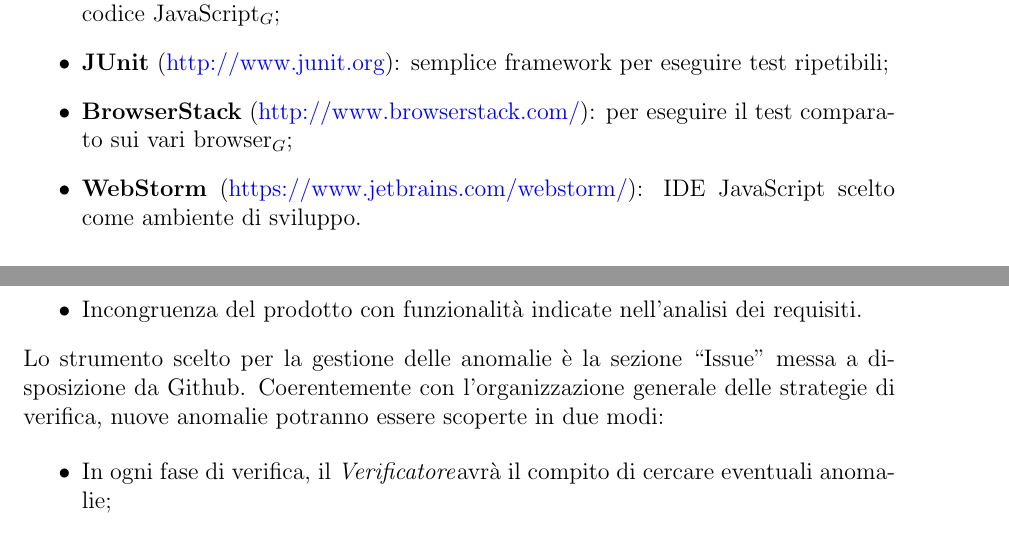
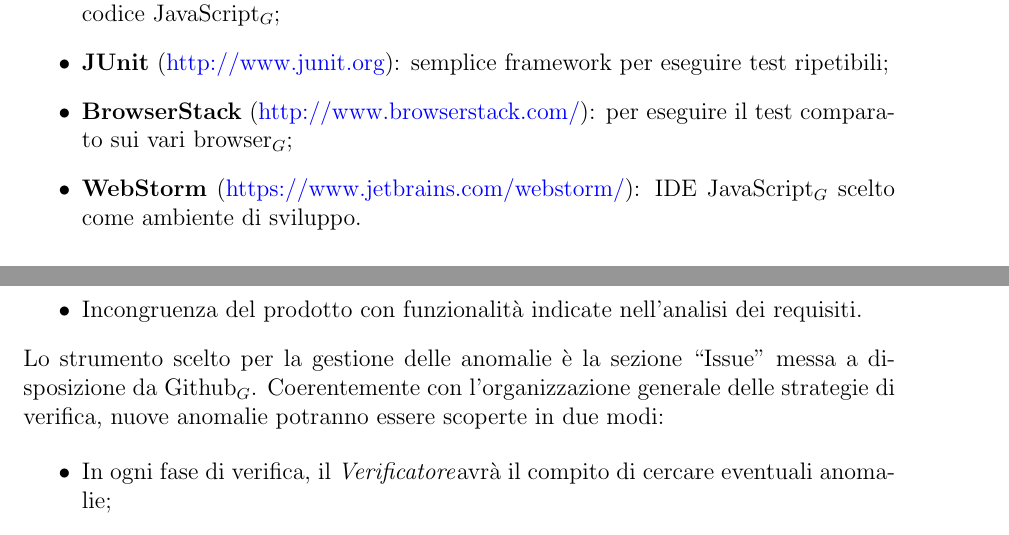
Before and after one commit to 404notfoundunipd/premi-documents, a LaTeX document (Piano di Qualifica/PianoDiQualifica_v1.0.tex, which reads Piano di Qualifica/documents/gestioneamministrativa.tex, Piano di Qualifica/documents/strategiadiverifica.tex): two parts of pages 11 and 21 of 23, joined at a grey line, cut so that both start at the same text. Compiled offline with pdfLaTeX.

Commit message:
controllato occorrenze glossario

```diff
--- a/Piano di Qualifica/documents/gestioneamministrativa.tex
+++ b/Piano di Qualifica/documents/gestioneamministrativa.tex
@@ -5,7 +5,7 @@ Un'anomalia consiste in un comportamento non coerente con le aspettative. Un'ese
 	\item Violazione delle norme tipografiche da parte di un documento;
 	\item Incongruenza del prodotto con funzionalità indicate nell'analisi dei requisiti.
 \end{itemize}
-Lo strumento scelto per la gestione delle anomalie è la sezione ``Issue'' messa a disposizione da Github. Coerentemente con l'organizzazione generale delle strategie di verifica, nuove anomalie potranno essere scoperte in due modi:
+Lo strumento scelto per la gestione delle anomalie è la sezione ``Issue'' messa a disposizione da Github$_G$. Coerentemente con l'organizzazione generale delle strategie di verifica, nuove anomalie potranno essere scoperte in due modi:
 
 \begin{itemize}
 	\item In ogni fase di verifica, il \ruoloVerificatore avrà il compito di cercare eventuali anomalie;
--- a/Piano di Qualifica/documents/strategiadiverifica.tex
+++ b/Piano di Qualifica/documents/strategiadiverifica.tex
@@ -91,7 +91,7 @@ Per lo svolgimento del processo di verifica faremo uso dei seguenti strumenti:
 	\item \textbf{JSLint} Ambiente di test (\href{http://www.junit.org}{http://www.junit.org}): tool per la validazione di codice JavaScript$_G$;
 	\item \textbf{JUnit} (\href{http://www.junit.org}{http://www.junit.org}): semplice framework per eseguire test ripetibili;
 	\item \textbf{BrowserStack} (\href{http://www.browserstack.com/}{http://www.browserstack.com/}):  per eseguire il test comparato sui vari browser$_G$;
-	\item \textbf{WebStorm} (\href{https://www.jetbrains.com/webstorm/}{https://www.jetbrains.com/webstorm/}): IDE JavaScript scelto come ambiente di sviluppo.
+	\item \textbf{WebStorm} (\href{https://www.jetbrains.com/webstorm/}{https://www.jetbrains.com/webstorm/}): IDE JavaScript$_G$ scelto come ambiente di sviluppo.
 \end{itemize}
 
 \subsubsection{Tecniche di Analisi}
```
